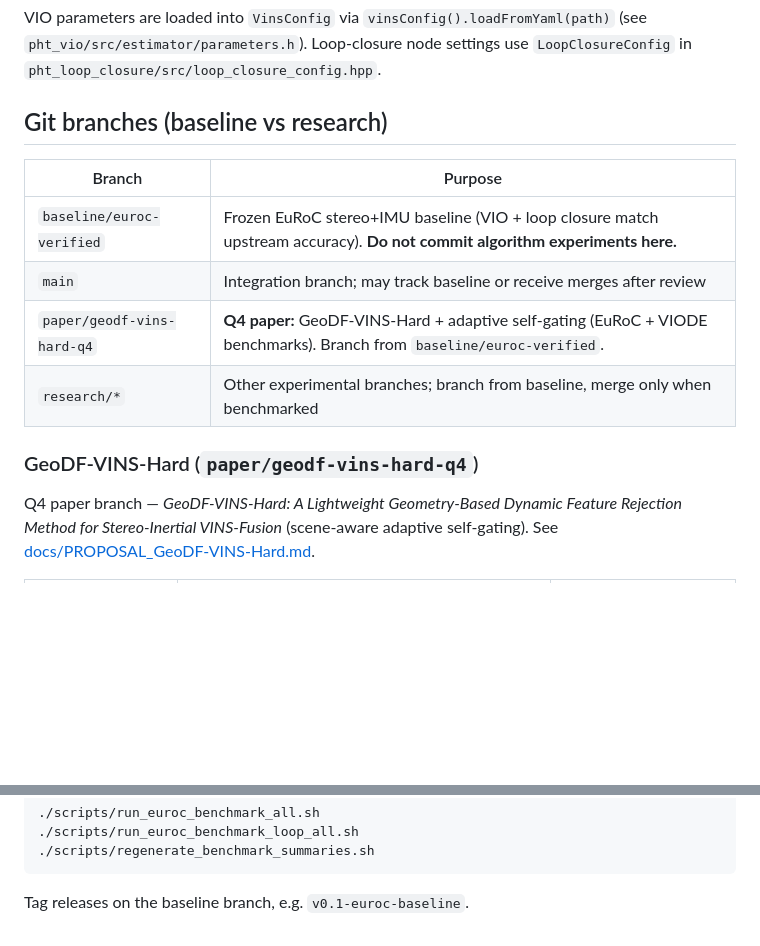
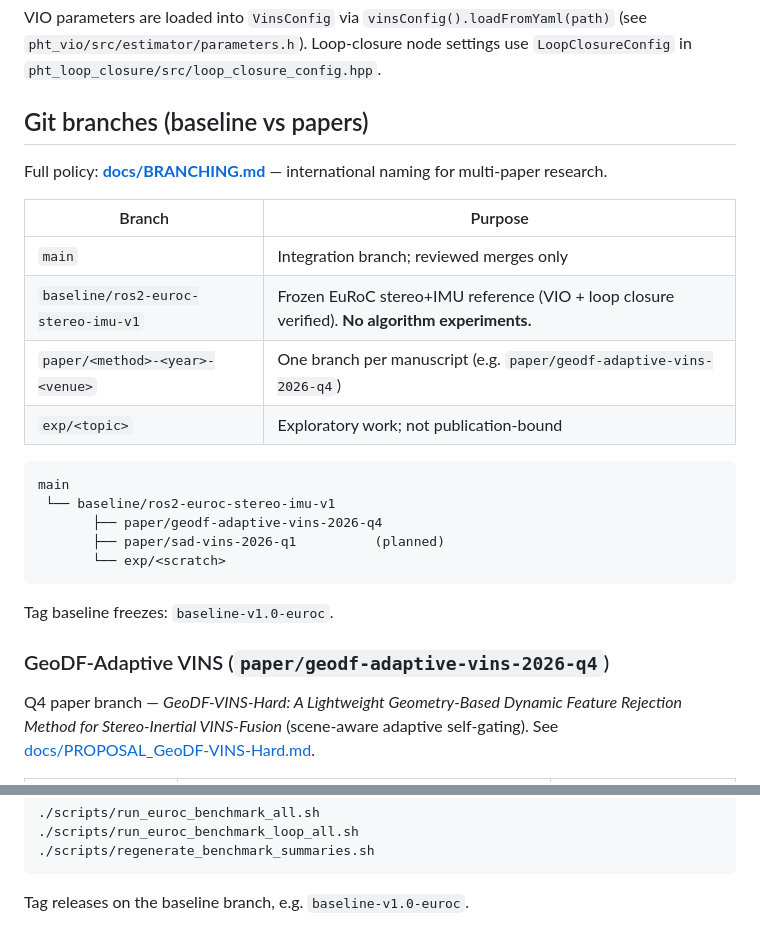
Before and after one commit to Huynh-ThePham/ws_vins_ros2, a Markdown page: ARCHITECTURE.md, 2 parts joined by grey strips. Drawn GitHub-style; blank space fills up the shorter version.

````diff
--- a/ARCHITECTURE.md
+++ b/ARCHITECTURE.md
@@ -128,16 +128,28 @@ Output trajectory: `output_path/vio.csv` from the YAML config.
 
 VIO parameters are loaded into `VinsConfig` via `vinsConfig().loadFromYaml(path)` (see `pht_vio/src/estimator/parameters.h`). Loop-closure node settings use `LoopClosureConfig` in `pht_loop_closure/src/loop_closure_config.hpp`.
 
-## Git branches (baseline vs research)
+## Git branches (baseline vs papers)
+
+Full policy: **[docs/BRANCHING.md](docs/BRANCHING.md)** — international naming for multi-paper research.
 
 | Branch | Purpose |
 |--------|---------|
-| `baseline/euroc-verified` | Frozen EuRoC stereo+IMU baseline (VIO + loop closure match upstream accuracy). **Do not commit algorithm experiments here.** |
-| `main` | Integration branch; may track baseline or receive merges after review |
-| `paper/geodf-vins-hard-q4` | **Q4 paper:** GeoDF-VINS-Hard + adaptive self-gating (EuRoC + VIODE benchmarks). Branch from `baseline/euroc-verified`. |
-| `research/*` | Other experimental branches; branch from baseline, merge only when benchmarked |
+| `main` | Integration branch; reviewed merges only |
+| `baseline/ros2-euroc-stereo-imu-v1` | Frozen EuRoC stereo+IMU reference (VIO + loop closure verified). **No algorithm experiments.** |
+| `paper/<method>-<year>-<venue>` | One branch per manuscript (e.g. `paper/geodf-adaptive-vins-2026-q4`) |
+| `exp/<topic>` | Exploratory work; not publication-bound |
 
-### GeoDF-VINS-Hard (`paper/geodf-vins-hard-q4`)
+```text
+main
+ └── baseline/ros2-euroc-stereo-imu-v1
+       ├── paper/geodf-adaptive-vins-2026-q4
+       ├── paper/sad-vins-2026-q1          (planned)
+       └── exp/<scratch>
+```
+
+Tag baseline freezes: `baseline-v1.0-euroc`.
+
+### GeoDF-Adaptive VINS (`paper/geodf-adaptive-vins-2026-q4`)
 
 Q4 paper branch — *GeoDF-VINS-Hard: A Lightweight Geometry-Based Dynamic Feature Rejection Method for Stereo-Inertial VINS-Fusion* (scene-aware adaptive self-gating). See [docs/PROPOSAL_GeoDF-VINS-Hard.md](docs/PROPOSAL_GeoDF-VINS-Hard.md).
 
@@ -181,4 +193,4 @@ Re-run EuRoC checks before merging research into baseline:
 ./scripts/regenerate_benchmark_summaries.sh
 ```
 
-Tag releases on the baseline branch, e.g. `v0.1-euroc-baseline`.
+Tag releases on the baseline branch, e.g. `baseline-v1.0-euroc`.
````
Also changed, not shown: README.md (+2 -2 lines), docs/BRANCHING.md (added, +145 -0 lines).
